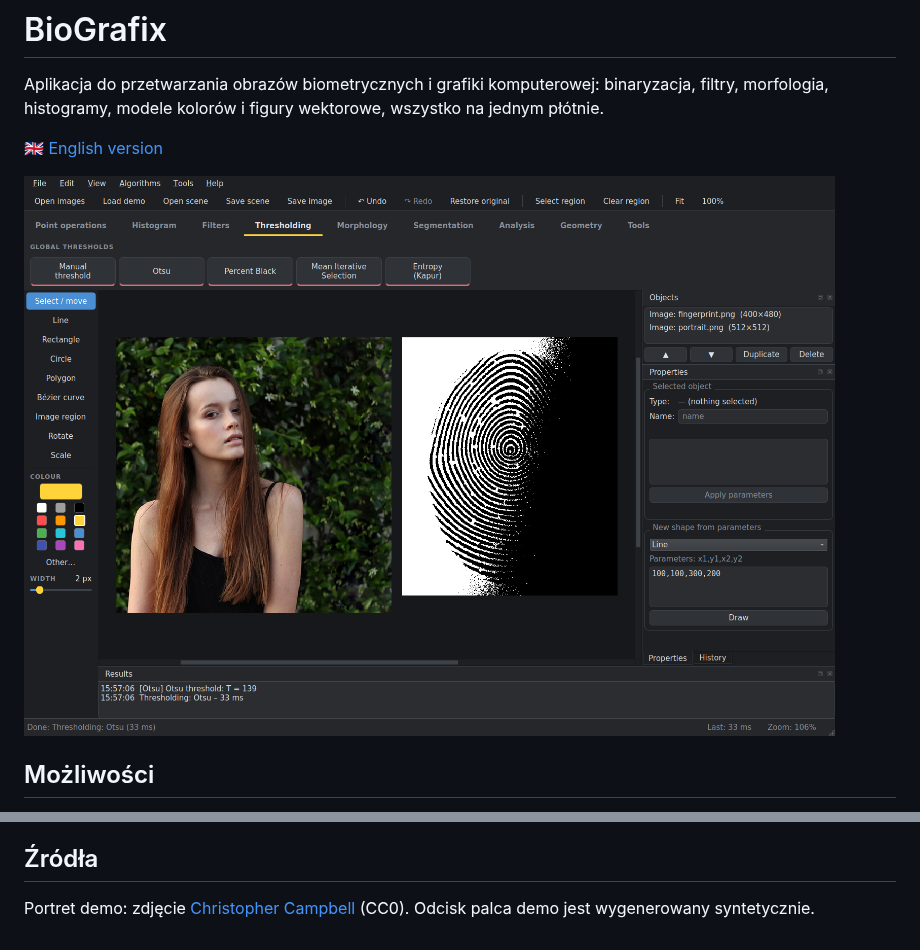
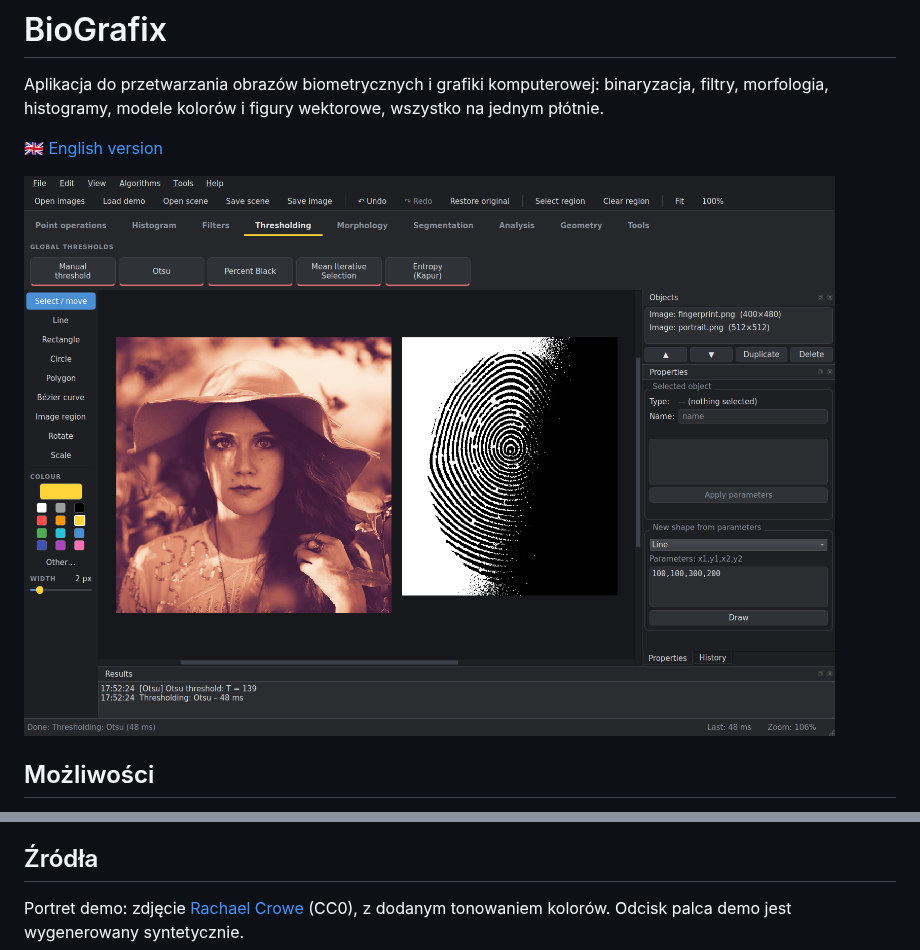
Before and after one commit to MarekTurkowicz/BioGrafix, a Markdown page: README.pl.md, 2 parts joined by grey strips. Drawn GitHub-style; pictures changed too: docs/screenshot.png.

Commit message:
Replace demo portrait

```diff
--- a/README.pl.md
+++ b/README.pl.md
@@ -84,5 +84,5 @@ liczenie w tle i krok w historii powstają na podstawie tej deklaracji.
 
 ## Źródła
 
-Portret demo: zdjęcie [Christopher Campbell](https://unsplash.com/photos/3hoAon9Mc88) (CC0).
+Portret demo: zdjęcie [Rachael Crowe](https://unsplash.com/photos/tqar8J3fZ3o) (CC0), z dodanym tonowaniem kolorów.
 Odcisk palca demo jest wygenerowany syntetycznie.
```
Also changed, not shown: README.md (+1 -1 lines), biografix/resources/portrait.png.
